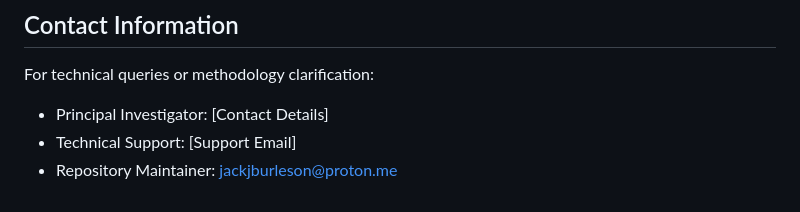
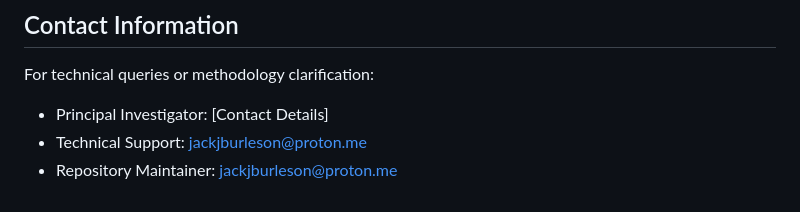
Before and after one commit to Exios66/truth-deception-architecture, a Markdown page: Experimental_Conditions/Methodology/README.md, the part around the change. GitHub-like rendering.

Commit message:
minor README Enhancements

```diff
--- a/Experimental_Conditions/Methodology/README.md
+++ b/Experimental_Conditions/Methodology/README.md
@@ -182,5 +182,5 @@ ANALYSIS WORKFLOW
 For technical queries or methodology clarification:
 
 - Principal Investigator: [Contact Details]
-- Technical Support: [Support Email]
+- Technical Support: <jackjburleson@proton.me>
 - Repository Maintainer: <jackjburleson@proton.me>
```
